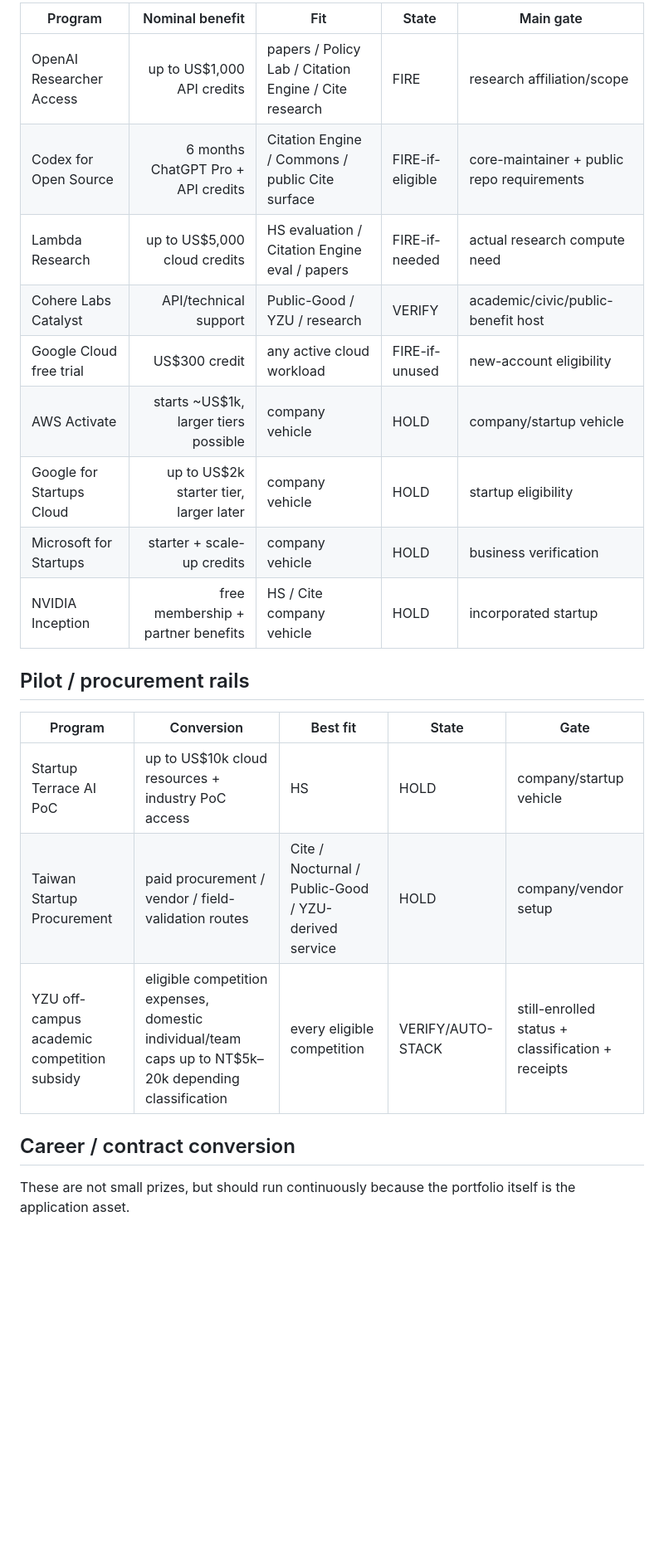
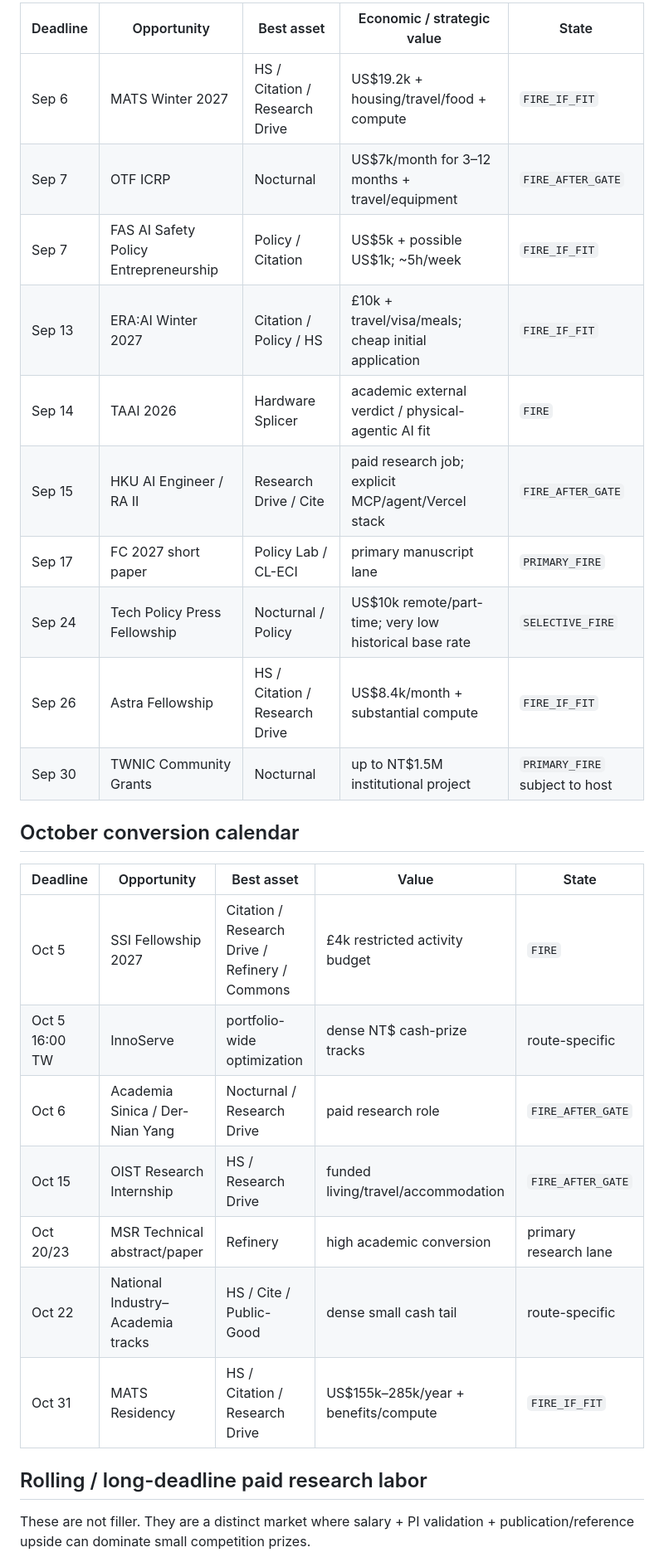
Before and after one commit to Spectating101/gauntlet-blowback, a Markdown page: docs/longtail/opportunity-radar.md, the part around one of its changes. Shown at 83% size. Drawn GitHub-style; blank space fills up the shorter version.

Commit message:
Reconcile opportunity radar with deep research market map

```diff
--- a/docs/longtail/opportunity-radar.md
+++ b/docs/longtail/opportunity-radar.md
@@ -65,25 +30,30 @@ Only count the amount of expenditure actually displaced.
 
-| Program | Nominal benefit | Fit | State | Main gate |
-|---|---:|---|---|---|
-| OpenAI Researcher Access | up to US$1,000 API credits | papers / Policy Lab / Citation Engine / Cite research | FIRE | research affiliation/scope |
-| Codex for Open Source | 6 months ChatGPT Pro + API credits | Citation Engine / Commons / public Cite surface | FIRE-if-eligible | core-maintainer + public repo requirements |
-| Lambda Research | up to US$5,000 cloud credits | HS evaluation / Citation Engine eval / papers | FIRE-if-needed | actual research compute need |
-| Cohere Labs Catalyst | API/technical support | Public-Good / YZU / research | VERIFY | academic/civic/public-benefit host |
-| Google Cloud free trial | US$300 credit | any active cloud workload | FIRE-if-unused | new-account eligibility |
-| AWS Activate | starts ~US$1k, larger tiers possible | company vehicle | HOLD | company/startup vehicle |
-| Google for Startups Cloud | up to US$2k starter tier, larger later | company vehicle | HOLD | startup eligibility |
-| Microsoft for Startups | starter + scale-up credits | company vehicle | HOLD | business verification |
-| NVIDIA Inception | free membership + partner benefits | HS / Cite company vehicle | HOLD | incorporated startup |
+| Deadline | Opportunity | Best asset | Economic / strategic value | State |
+|---|---|---|---|---|
+| Sep 6 | MATS Winter 2027 | HS / Citation / Research Drive | US$19.2k + housing/travel/food + compute | `FIRE_IF_FIT` |
+| Sep 7 | OTF ICRP | Nocturnal | US$7k/month for 3–12 months + travel/equipment | `FIRE_AFTER_GATE` |
+| Sep 7 | FAS AI Safety Policy Entrepreneurship | Policy / Citation | US$5k + possible US$1k; ~5h/week | `FIRE_IF_FIT` |
+| Sep 13 | ERA:AI Winter 2027 | Citation / Policy / HS | £10k + travel/visa/meals; cheap initial application | `FIRE_IF_FIT` |
+| Sep 14 | TAAI 2026 | Hardware Splicer | academic external verdict / physical-agentic AI fit | `FIRE` |
+| Sep 15 | HKU AI Engineer / RA II | Research Drive / Cite | paid research job; explicit MCP/agent/Vercel stack | `FIRE_AFTER_GATE` |
+| Sep 17 | FC 2027 short paper | Policy Lab / CL-ECI | primary manuscript lane | `PRIMARY_FIRE` |
+| Sep 24 | Tech Policy Press Fellowship | Nocturnal / Policy | US$10k remote/part-time; very low historical base rate | `SELECTIVE_FIRE` |
+| Sep 26 | Astra Fellowship | HS / Citation / Research Drive | US$8.4k/month + substantial compute | `FIRE_IF_FIT` |
+| Sep 30 | TWNIC Community Grants | Nocturnal | up to NT$1.5M institutional project | `PRIMARY_FIRE` subject to host |
 
-## Pilot / procurement rails
+## October conversion calendar
 
-| Program | Conversion | Best fit | State | Gate |
+| Deadline | Opportunity | Best asset | Value | State |
 |---|---|---|---|---|
-| Startup Terrace AI PoC | up to US$10k cloud resources + industry PoC access | HS | HOLD | company/startup vehicle |
-| Taiwan Startup Procurement | paid procurement / vendor / field-validation routes | Cite / Nocturnal / Public-Good / YZU-derived service | HOLD | company/vendor setup |
-| YZU off-campus academic competition subsidy | eligible competition expenses, domestic individual/team caps up to NT$5k–20k depending classification | every eligible competition | VERIFY/AUTO-STACK | still-enrolled status + classification + receipts |
+| Oct 5 | SSI Fellowship 2027 | Citation / Research Drive / Refinery / Commons | £4k restricted activity budget | `FIRE` |
+| Oct 5 16:00 TW | InnoServe | portfolio-wide optimization | dense NT$ cash-prize tracks | route-specific |
+| Oct 6 | Academia Sinica / Der-Nian Yang | Nocturnal / Research Drive | paid research role | `FIRE_AFTER_GATE` |
+| Oct 15 | OIST Research Internship | HS / Research Drive | funded living/travel/accommodation | `FIRE_AFTER_GATE` |
+| Oct 20/23 | MSR Technical abstract/paper | Refinery | high academic conversion | primary research lane |
+| Oct 22 | National Industry–Academia tracks | HS / Cite / Public-Good | dense small cash tail | route-specific |
+| Oct 31 | MATS Residency | HS / Citation / Research Drive | US$155k–285k/year + benefits/compute | `FIRE_IF_FIT` |
 
-## Career / contract conversion
+## Rolling / long-deadline paid research labor
 
-These are not small prizes, but should run continuously because the portfolio itself is the application asset.
+These are not filler. They are a distinct market where salary + PI validation + publication/reference upside can dominate small competition prizes.
 
```
Also changed, not shown: other parts of docs/longtail/opportunity-radar.md (+81 -63 lines).
